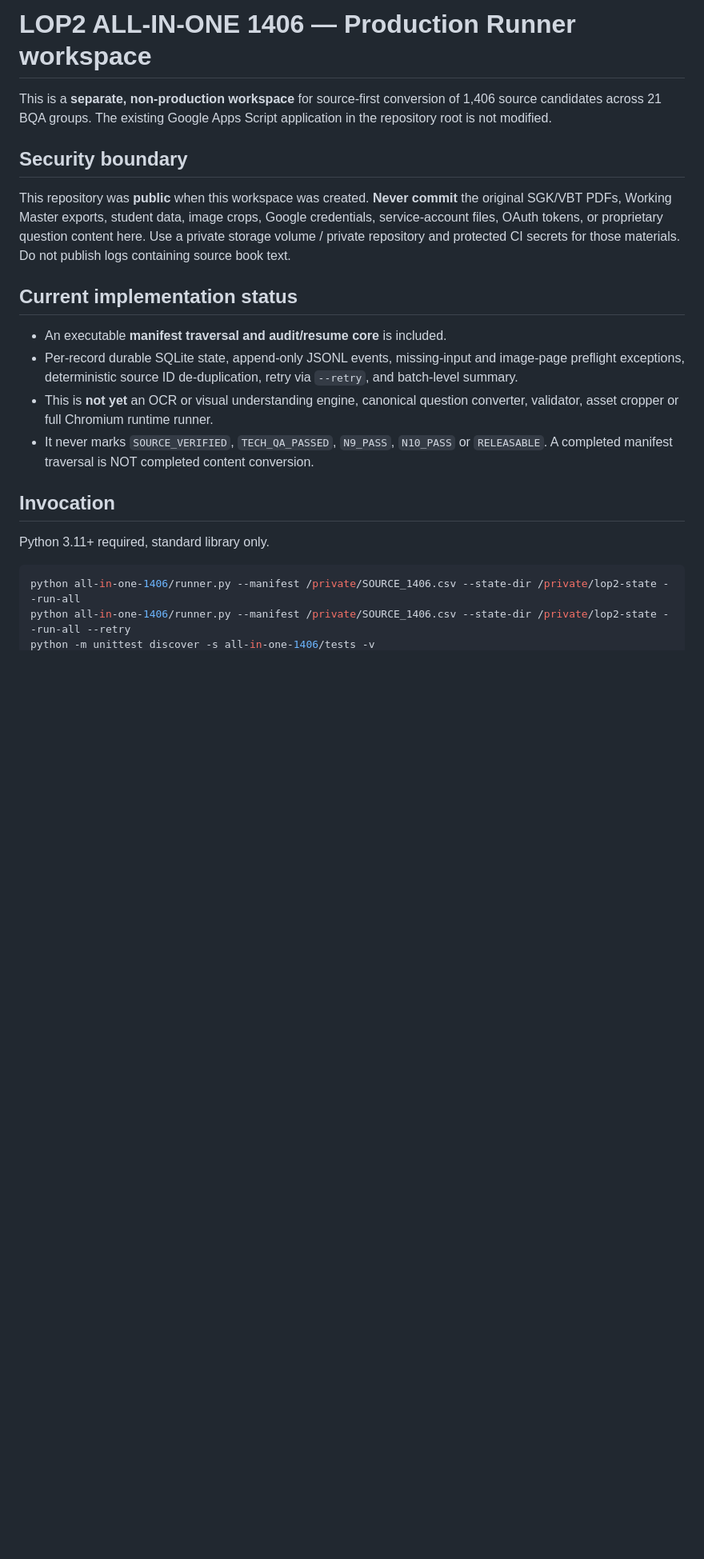
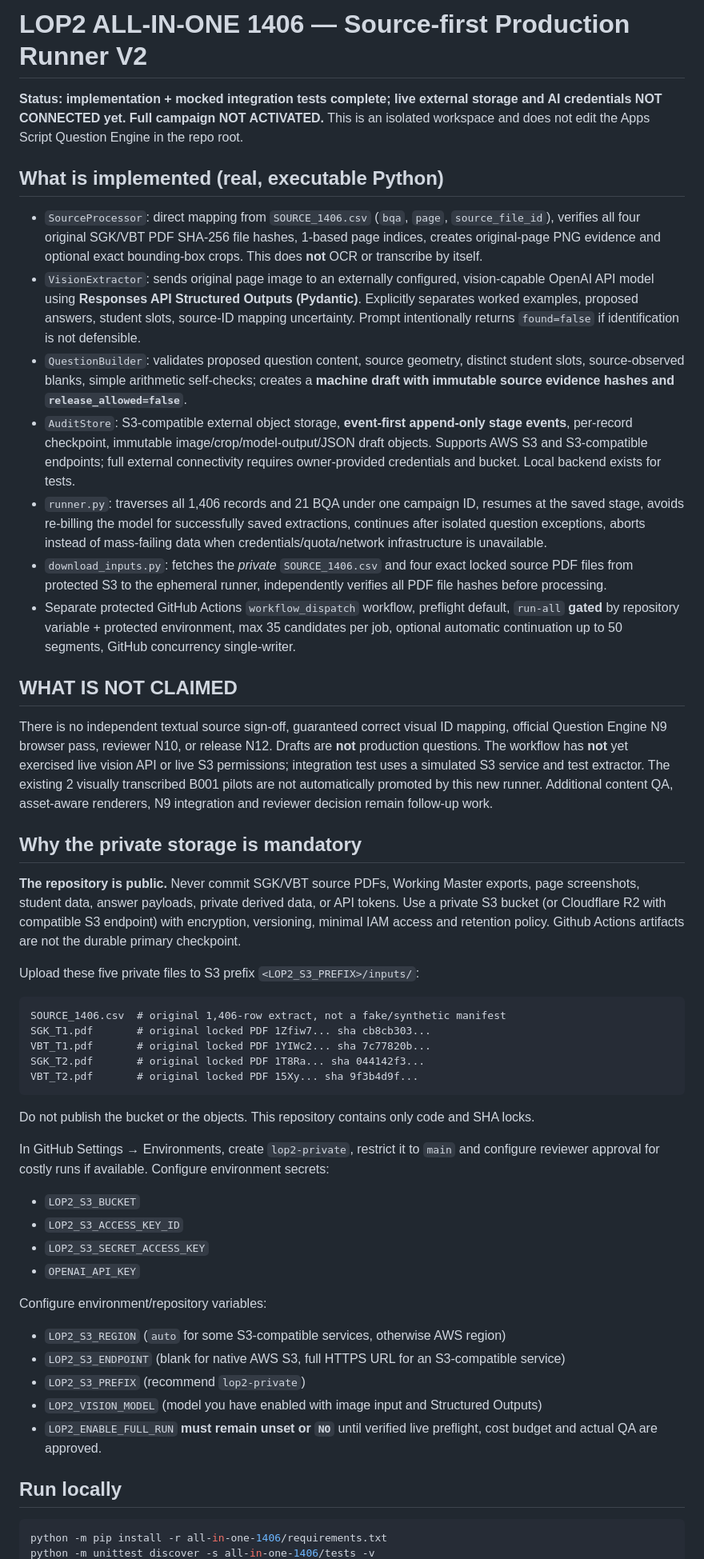
Before and after one commit to Nguyennth19/lop-2-new, a Markdown page: all-in-one-1406/README.md, the part around one of its changes. Shown at 80% size. GitHub-like rendering; blank space fills up the shorter version.

Commit message:
feat(lop2): upgrade All-in-One 1406 all-in-one-1406/README.md

````diff
--- a/all-in-one-1406/README.md
+++ b/all-in-one-1406/README.md
@@ -1,20 +1,54 @@
-# LOP2 ALL-IN-ONE 1406 — Production Runner workspace
+# LOP2 ALL-IN-ONE 1406 — Source-first Production Runner V2
 
-This is a **separate, non-production workspace** for source-first conversion of 1,406 source candidates across 21 BQA groups. The existing Google Apps Script application in the repository root is not modified.
+**Status: implementation + mocked integration tests complete; live external storage and AI credentials NOT CONNECTED yet. Full campaign NOT ACTIVATED.** This is an isolated workspace and does not edit the Apps Script Question Engine in the repo root.
 
-## Security boundary
-This repository was **public** when this workspace was created. **Never commit** the original SGK/VBT PDFs, Working Master exports, student data, image crops, Google credentials, service-account files, OAuth tokens, or proprietary question content here. Use a private storage volume / private repository and protected CI secrets for those materials. Do not publish logs containing source book text.
+## What is implemented (real, executable Python)
 
-## Current implementation status
-- An executable **manifest traversal and audit/resume core** is included.
-- Per-record durable SQLite state, append-only JSONL events, missing-input and image-page preflight exceptions, deterministic source ID de-duplication, retry via `--retry`, and batch-level summary.
-- This is **not yet** an OCR or visual understanding engine, canonical question converter, validator, asset cropper or full Chromium runtime runner.
-- It never marks `SOURCE_VERIFIED`, `TECH_QA_PASSED`, `N9_PASS`, `N10_PASS` or `RELEASABLE`. A completed manifest traversal is NOT completed content conversion.
+- `SourceProcessor`: direct mapping from `SOURCE_1406.csv` (`bqa`, `page`, `source_file_id`), verifies all four original SGK/VBT PDF SHA-256 file hashes, 1-based page indices, creates original-page PNG evidence and optional exact bounding-box crops. This does **not** OCR or transcribe by itself.
+- `VisionExtractor`: sends original page image to an externally configured, vision-capable OpenAI API model using **Responses API Structured Outputs (Pydantic)**. Explicitly separates worked examples, proposed answers, student slots, source-ID mapping uncertainty. Prompt intentionally returns `found=false` if identification is not defensible.
+- `QuestionBuilder`: validates proposed question content, source geometry, distinct student slots, source-observed blanks, simple arithmetic self-checks; creates a **machine draft with immutable source evidence hashes and `release_allowed=false`**.
+- `AuditStore`: S3-compatible external object storage, **event-first append-only stage events**, per-record checkpoint, immutable image/crop/model-output/JSON draft objects. Supports AWS S3 and S3-compatible endpoints; full external connectivity requires owner-provided credentials and bucket. Local backend exists for tests.
+- `runner.py`: traverses all 1,406 records and 21 BQA under one campaign ID, resumes at the saved stage, avoids re-billing the model for successfully saved extractions, continues after isolated question exceptions, aborts instead of mass-failing data when credentials/quota/network infrastructure is unavailable.
+- `download_inputs.py`: fetches the *private* `SOURCE_1406.csv` and four exact locked source PDF files from protected S3 to the ephemeral runner, independently verifies all PDF file hashes before processing.
+- Separate protected GitHub Actions `workflow_dispatch` workflow, preflight default, `run-all` **gated** by repository variable + protected environment, max 35 candidates per job, optional automatic continuation up to 50 segments, GitHub concurrency single-writer.
 
-## Invocation
-Python 3.11+ required, standard library only.
+## WHAT IS NOT CLAIMED
+
+There is no independent textual source sign-off, guaranteed correct visual ID mapping, official Question Engine N9 browser pass, reviewer N10, or release N12. Drafts are **not** production questions. The workflow has **not** yet exercised live vision API or live S3 permissions; integration test uses a simulated S3 service and test extractor. The existing 2 visually transcribed B001 pilots are not automatically promoted by this new runner. Additional content QA, asset-aware renderers, N9 integration and reviewer decision remain follow-up work.
+
+## Why the private storage is mandatory
+
+**The repository is public.** Never commit SGK/VBT source PDFs, Working Master exports, page screenshots, student data, answer payloads, private derived data, or API tokens. Use a private S3 bucket (or Cloudflare R2 with compatible S3 endpoint) with encryption, versioning, minimal IAM access and retention policy. Github Actions artifacts are not the durable primary checkpoint.
+
+Upload these five private files to S3 prefix `<LOP2_S3_PREFIX>/inputs/`:
+
+```
+SOURCE_1406.csv  # original 1,406-row extract, not a fake/synthetic manifest
+SGK_T1.pdf       # original locked PDF 1Zfiw7... sha cb8cb303...
+VBT_T1.pdf       # original locked PDF 1YIWc2... sha 7c77820b...
+SGK_T2.pdf       # original locked PDF 1T8Ra... sha 044142f3...
+VBT_T2.pdf       # original locked PDF 15Xy... sha 9f3b4d9f...
+```
+
+Do not publish the bucket or the objects. This repository contains only code and SHA locks.
+
+In GitHub Settings → Environments, create `lop2-private`, restrict it to `main` and configure reviewer approval for costly runs if available. Configure environment secrets:
+
+- `LOP2_S3_BUCKET`
+- `LOP2_S3_ACCESS_KEY_ID`
+- `LOP2_S3_SECRET_ACCESS_KEY`
+- `OPENAI_API_KEY`
+
+Configure environment/repository variables:
+
+- `LOP2_S3_REGION` (`auto` for some S3-compatible services, otherwise AWS region)
+- `LOP2_S3_ENDPOINT` (blank for native AWS S3, full HTTPS URL for an S3-compatible service)
+- `LOP2_S3_PREFIX` (recommend `lop2-private`)
+- `LOP2_VISION_MODEL` (model you have enabled with image input and Structured Outputs)
+- `LOP2_ENABLE_FULL_RUN` **must remain unset or `NO`** until verified live preflight, cost budget and actual QA are approved.
+
+## Run locally
 
 ```bash
-python all-in-one-1406/runner.py --manifest /private/SOURCE_1406.csv --state-dir /private/lop2-state --run-all
-python all-in-one-1406/runner.py --manifest /private/SOURCE_1406.csv --state-dir /private/lop2-state --run-all --retry
+python -m pip install -r all-in-one-1406/requirements.txt
 python -m unittest discover -s all-in-one-1406/tests -v
````
Also changed, not shown: other parts of all-in-one-1406/README.md (+27 -12 lines).
